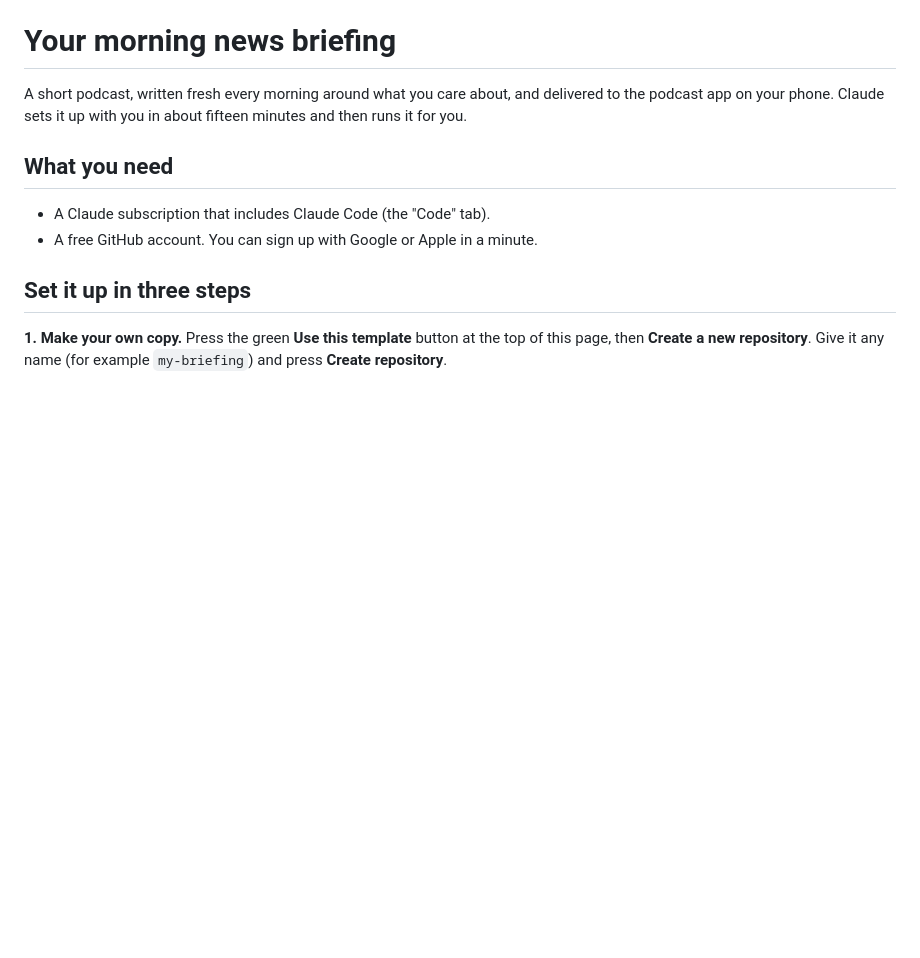
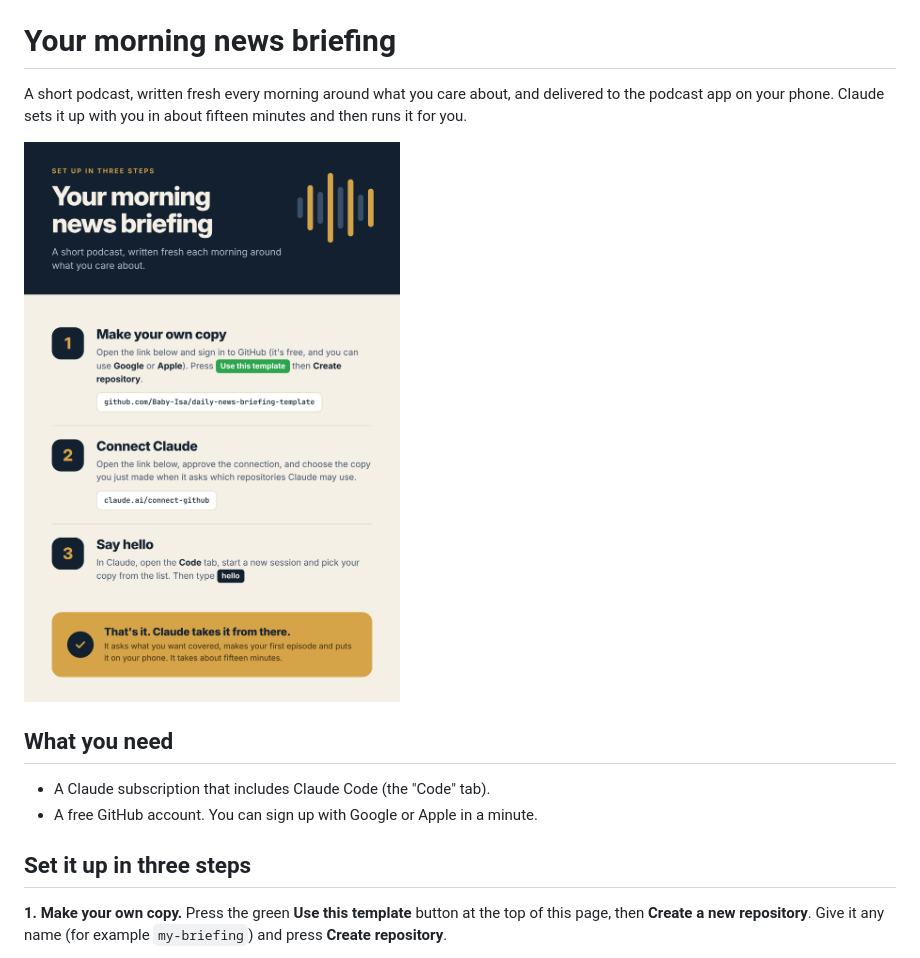
Before and after one commit to Baby-Isa/daily-news-briefing, a Markdown page: template/README.md, the part around the change. Drawn GitHub-style; pictures changed too: template/assets/onboarding-guide.png (added); blank space fills up the shorter version.

Commit message:
Template: onboarding guide image, test-run and hourly-test instructions
Co-Authored-By: Claude Fable 5.2 <noreply@anthropic.com>
Claude-Session: https://claude.ai/code/session_014xb3kSs1bFerZKEqYihqMs

```diff
--- a/template/README.md
+++ b/template/README.md
@@ -3,6 +3,8 @@
 A short podcast, written fresh every morning around what you care about,
 and delivered to the podcast app on your phone. Claude sets it up with you
 in about fifteen minutes and then runs it for you.
+
+![Set up in three steps](assets/onboarding-guide.png)
 
 ## What you need
 
```
Also changed, not shown: template/CLAUDE.md (+3 -0 lines).
